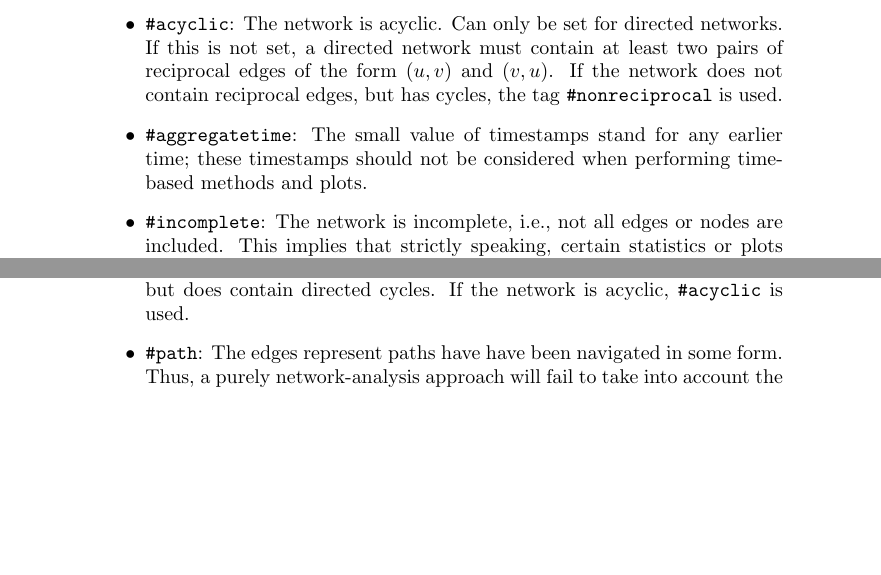
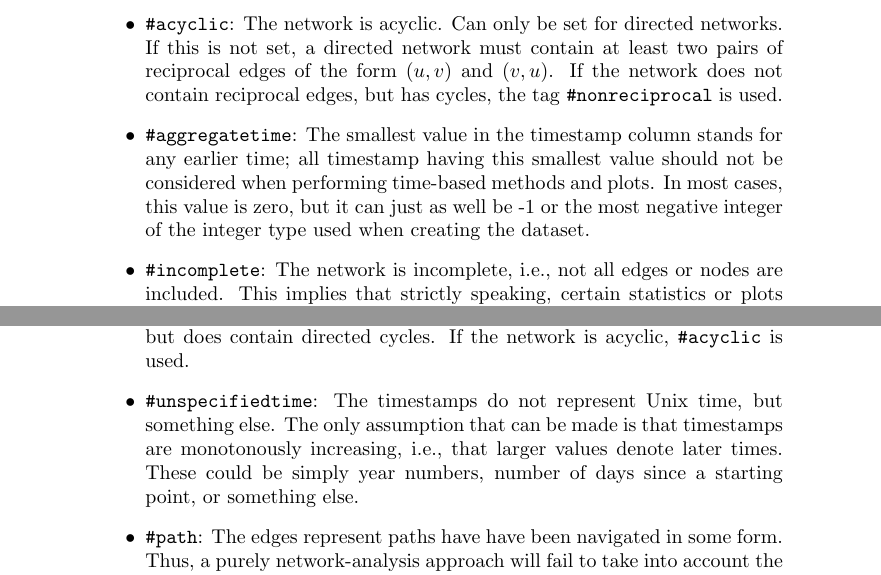
Before and after one commit to kunegis/konect-handbook, a LaTeX document (konect-handbook.tex): two parts of pages 13 and 14 of 72, joined at a grey line, cut so that both start at the same text, the shorter picture padded with empty space. Compiled offline with pdfLaTeX.

Commit message:
tag:  #unspecifiedtime

```diff
--- a/konect-handbook.tex
+++ b/konect-handbook.tex
@@ -764,9 +768,11 @@ The following tags can be given to networks.  They are declared in the
   the form $(u,v)$ and $(v,u)$.  If the network does not contain
   reciprocal edges, but has cycles, the tag
   \texttt{\#nonreciprocal} is used.
-\item \texttt{\#aggregatetime}:  The small value of timestamps
-  stand for any earlier time; these timestamps should not be
-  considered when performing time-based methods and plots.
+\item \texttt{\#aggregatetime}:  The smallest value in the timestamp column
+  stands for any earlier time; all timestamp having this smallest value should not be
+  considered when performing time-based methods and plots.  In most
+  cases, this value is zero, but it can just as well be -1 or the most
+  negative integer of the integer type used when creating the dataset.
 \item \texttt{\#incomplete}: The network is incomplete, i.e.,
   not all edges or nodes are included.  This implies that
   strictly speaking, certain statistics or plots like
@@ -817,6 +823,11 @@ The following tags can be given to networks.  They are declared in the
   used when the network is non-reciprocal, but does contain
   directed cycles.  If the network is acyclic,
   \texttt{\#acyclic} is used.
+\item \texttt{\#unspecifiedtime}:  The timestamps do not represent Unix
+  time, but something else.  The only assumption that can be made is
+  that timestamps are monotonously increasing, i.e., that larger values
+  denote later times.  These could be simply year numbers, number of
+  days since a starting point, or something else.
 \item \texttt{\#path}:  The edges represent paths have have been
   navigated in some form.  Thus, a purely network-analysis approach will
   fail to take into account the paths and only consider the
```
Also changed, not shown: kunegis.bib (+5 -5 lines), konect-handbook.pdf, konect-handbook.tex (8 more changed lines).
